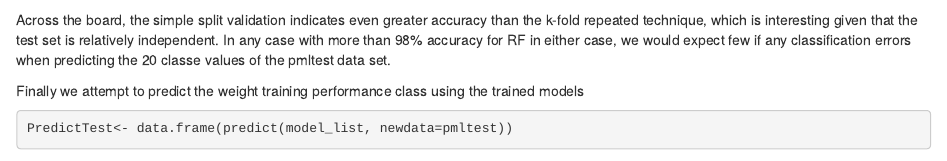
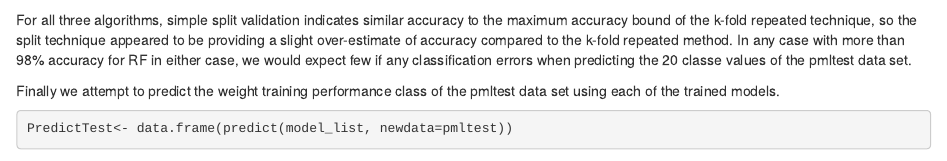
Before and after one commit to ronsegal/predmachinelearn-031, an R Markdown document (WeightsPerf.Rmd): the page in a window 1100 px wide, from 5910 px down. Rendered offline with R 4.5, knitr and Pandoc, with nearby package versions; drawn as R Markdown's standard HTML page in place of the format the file asks for; some code elsewhere in the file could not run offline.

Commit message:
Updated text

````diff
--- a/WeightsPerf.Rmd
+++ b/WeightsPerf.Rmd
@@ -221,9 +221,9 @@ accuracy(rfPredict,testSet$classe)
 
 ```
 
-Across the board, the simple split validation indicates even greater accuracy than the k-fold repeated technique, which is interesting given that the test set is relatively independent.  In any case with more than 98% accuracy for RF in either case, we would expect few if any classification errors when predicting the 20 classe values of the pmltest data set.
+For all three algorithms, simple split validation indicates similar accuracy to the maximum accuracy bound of the k-fold repeated technique, so the split technique appeared to be providing a slight over-estimate of accuracy compared to the k-fold repeated method.  In any case with more than 98% accuracy for RF in either case, we would expect few if any classification errors when predicting the 20 classe values of the pmltest data set.
 
-Finally we attempt to predict the weight training performance class using the trained models
+Finally we attempt to predict the weight training performance class of the pmltest data set using each of the trained models.
 
 ``` {r compare_predictiions, echo=TRUE}
 PredictTest<- data.frame(predict(model_list, newdata=pmltest))
````
Also changed, not shown: WeightsPerf.html.
